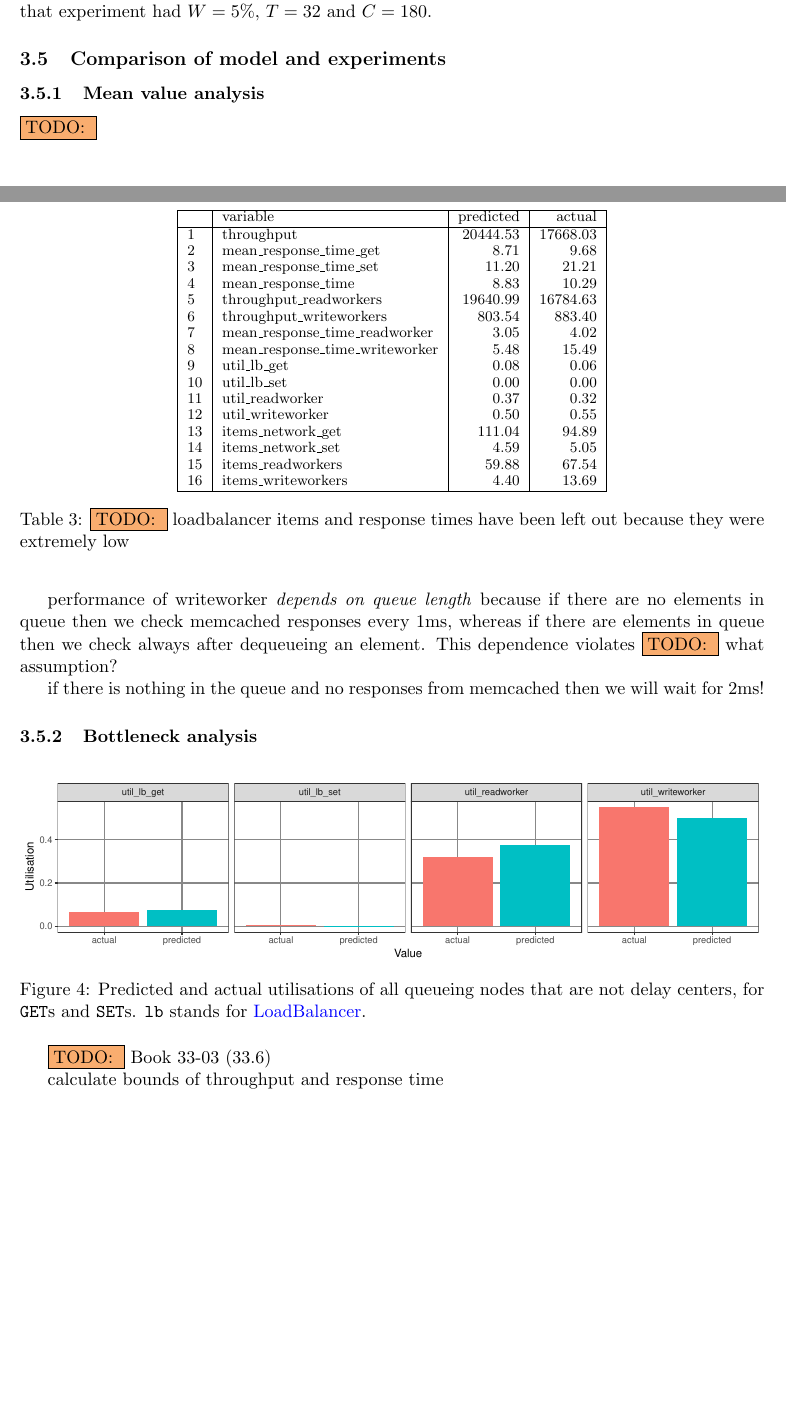
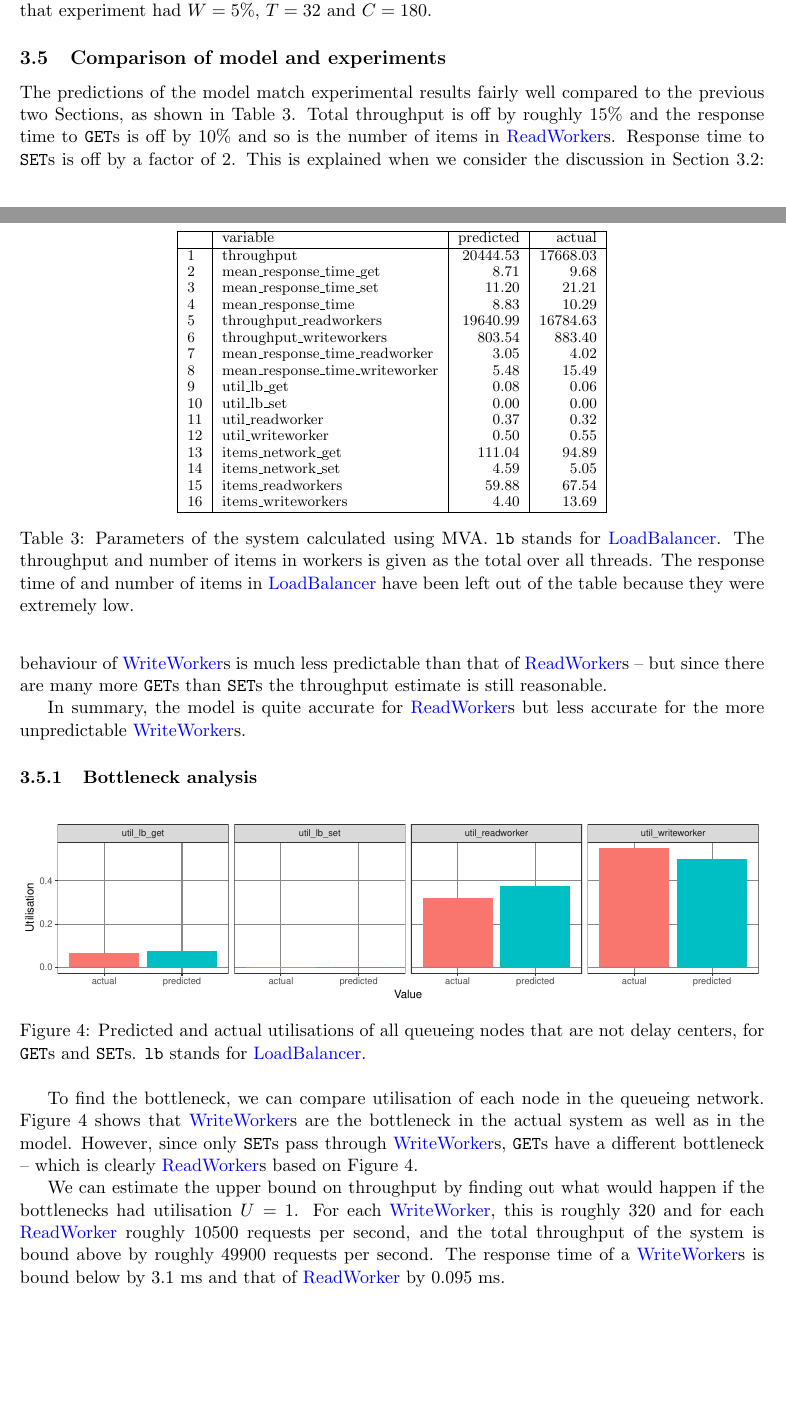
Before and after one commit to ligua/eth-asl, a LaTeX document (report/milestone3.tex): two parts of pages 9 and 10 of 17, joined at a grey line, cut so that both start at the same text. The pictures show the PDF file report/milestone3.pdf that the author committed with the source.

Commit message:
fix #194 part 3 completed (all todos done)

```diff
--- a/report/milestone3.tex
+++ b/report/milestone3.tex
@@ -274,18 +274,12 @@ MVA was performed using the Octave package \href{http://www.moreno.marzolla.name
 The experimental data used in this section comes from Milestone~2 Section~2 and can be found in \texttt{\href{https://gitlab.inf.ethz.ch/pungast/asl-fall16-project/tree/master/results/replication}{results/replication}}. For this section, only data from one repetition (rep. no. 5) and one configuration ($S=5$, $R=1$) were used (short name \texttt{replication-S5-R1-r5}). As a reminder, that experiment had $W=5\%$, $T=32$ and $C=180$.
 
 \subsection{Comparison of model and experiments}
-
-
-
-\subsubsection{Mean value analysis}
-
 \input{../results/analysis/part3_network/comparison_table.txt}
 
-\todo{}
+The predictions of the model match experimental results fairly well compared to the previous two Sections, as shown in Table~\ref{tbl:part3:comparison_table}. Total throughput is off by roughly 15\% and the response time to \get{}s is off by 10\% and so is the number of items in \linkmain{ReadWorker}s. Response time to \set{}s is off by a factor of 2. This is explained when we consider the discussion in Section~\ref{sec:part3:problems}: behaviour of \linkmain{WriteWorker}s is much less predictable than that of \linkmain{ReadWorker}s -- but since there are many more \get{}s than \set{}s the throughput estimate is still reasonable.
 
-performance of writeworker \emph{depends on queue length} because if there are no elements in queue then we check memcached responses every 1ms, whereas if there are elements in queue then we check always after dequeueing an element. This dependence violates \todo{} what assumption?
+In summary, the model is quite accurate for \linkmain{ReadWorker}s but less accurate for the more unpredictable \linkmain{WriteWorker}s.
 
-if there is nothing in the queue and no responses from memcached then we will wait for 2ms!
 
 \subsubsection{Bottleneck analysis}
 
@@ -296,9 +290,12 @@ if there is nothing in the queue and no responses from memcached then we will wa
 \label{fig:part3:utilisation}
 \end{figure}
 
-\todo{} Book 33-03 (33.6)
+To find the bottleneck, we can compare utilisation of each node in the queueing network. Figure~\ref{fig:part3:utilisation} shows that \linkmain{WriteWorker}s are the bottleneck in the actual system as well as in the model. However, since only \set{}s pass through \linkmain{WriteWorker}s, \get{}s have a different bottleneck -- which is clearly \linkmain{ReadWorker}s based on Figure~\ref{fig:part3:utilisation}.
 
-calculate bounds of throughput and response time
+We can estimate the upper bound on throughput by finding out what would happen if the bottlenecks had utilisation $U=1$. For each \linkmain{WriteWorker}, this is roughly 320 and for each \linkmain{ReadWorker} roughly 10500 requests per second, and the total throughput of the system is bound above by roughly 49900 requests per second. The response time of a \linkmain{WriteWorker}s is bound below by 3.1 ms and that of \linkmain{ReadWorker} by 0.095 ms.
+
+
+
 
 \clearpage
 % --------------------------------------------------------------------------------
```
Also changed, not shown: report/milestone3.pdf, report/milestone3.tex (4 more changed lines), 1 other file.
